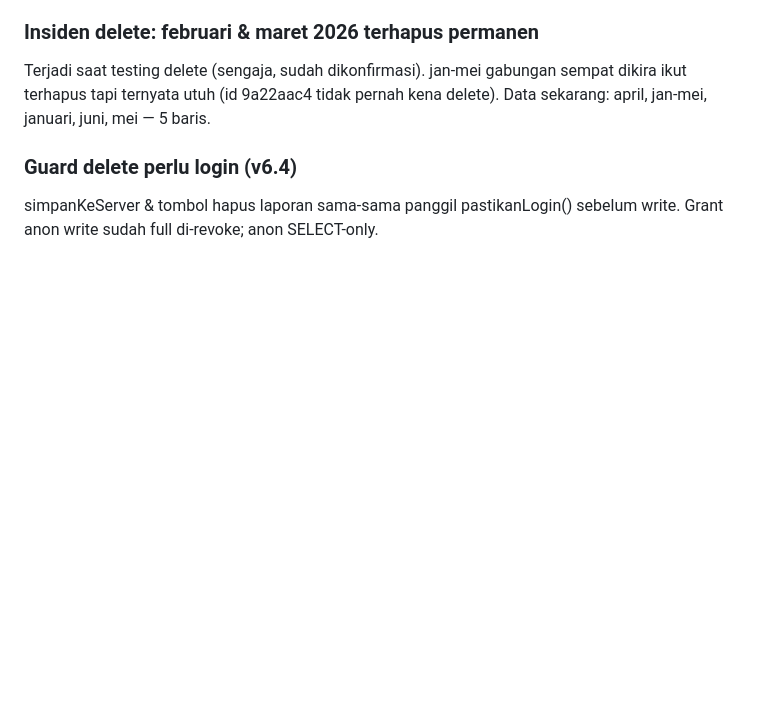
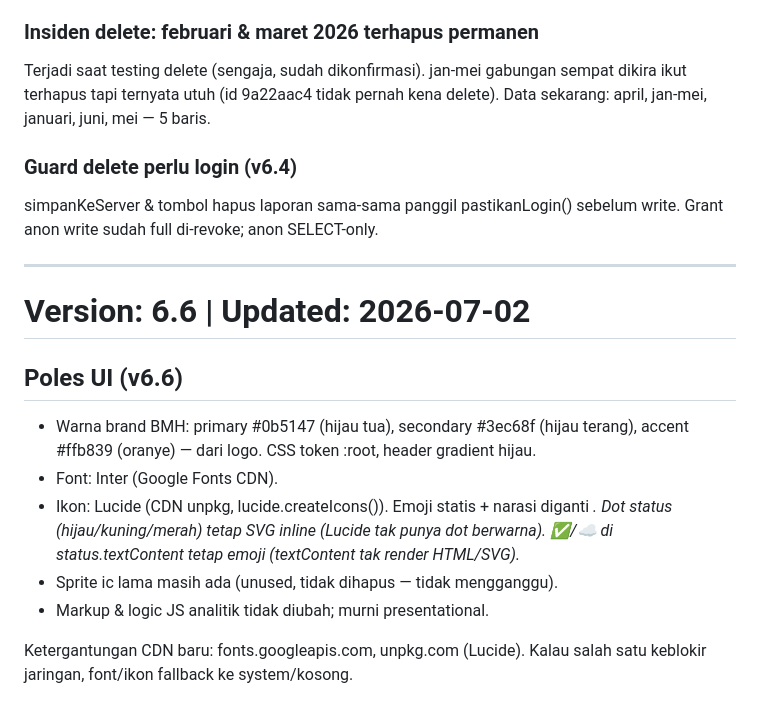
Before and after one commit to ryahya34-beep/ad-berbagikebaikan, a Markdown page: PROJECT.md, the part around the change. Drawn GitHub-style; blank space fills up the shorter version.

Commit message:
docs: poles UI v6.6 (warna BMH, Inter, Lucide)

```diff
--- a/PROJECT.md
+++ b/PROJECT.md
@@ -370,3 +370,20 @@ kena delete). Data sekarang: april, jan-mei, januari, juni, mei — 5 baris.
 ### Guard delete perlu login (v6.4)
 simpanKeServer & tombol hapus laporan sama-sama panggil pastikanLogin()
 sebelum write. Grant anon write sudah full di-revoke; anon SELECT-only.
+
+---
+# Version: 6.6 | Updated: 2026-07-02
+
+## Poles UI (v6.6)
+- Warna brand BMH: primary #0b5147 (hijau tua), secondary #3ec68f (hijau terang),
+  accent #ffb839 (oranye) — dari logo. CSS token :root, header gradient hijau.
+- Font: Inter (Google Fonts CDN).
+- Ikon: Lucide (CDN unpkg, lucide.createIcons()). Emoji statis + narasi diganti
+  <i data-lucide>. Dot status (hijau/kuning/merah) tetap SVG inline (Lucide tak
+  punya dot berwarna). ✅/☁️ di status.textContent tetap emoji (textContent tak
+  render HTML/SVG).
+- Sprite <defs> ic lama masih ada (unused, tidak dihapus — tidak mengganggu).
+- Markup & logic JS analitik tidak diubah; murni presentational.
+
+Ketergantungan CDN baru: fonts.googleapis.com, unpkg.com (Lucide). Kalau salah
+satu keblokir jaringan, font/ikon fallback ke system/kosong.
```
